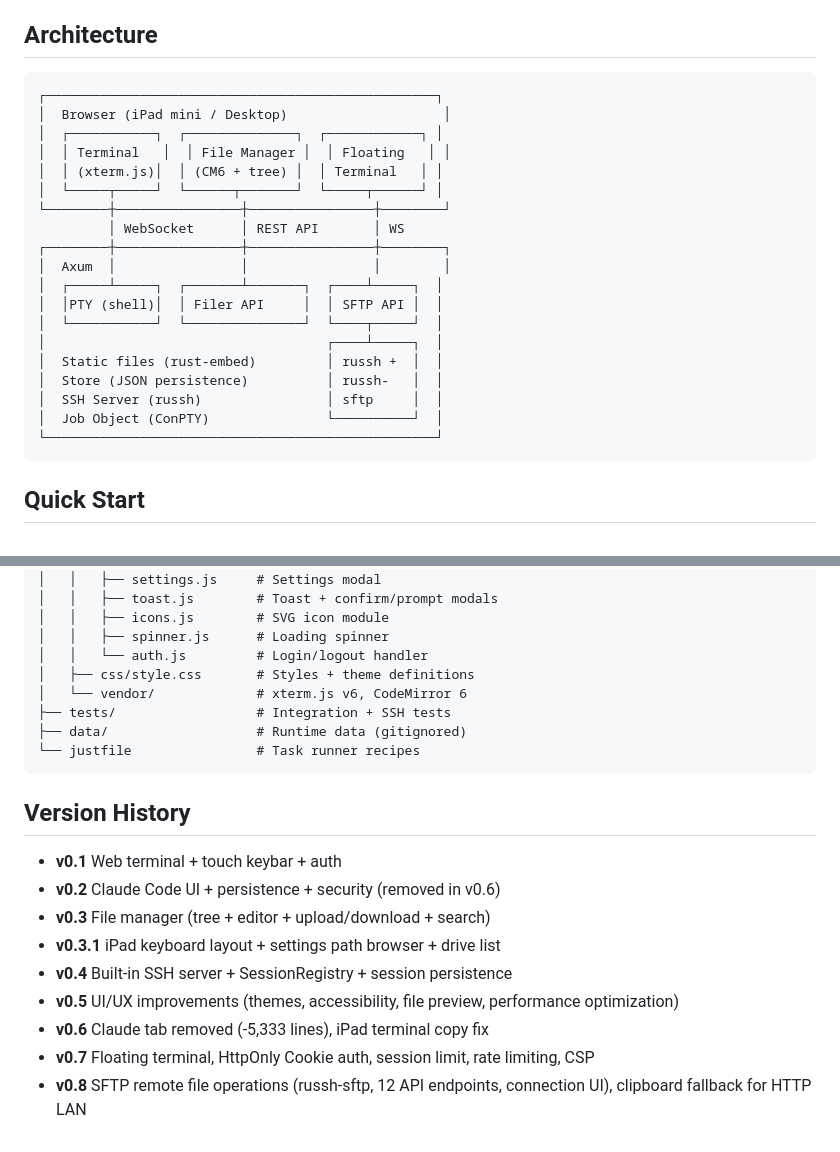
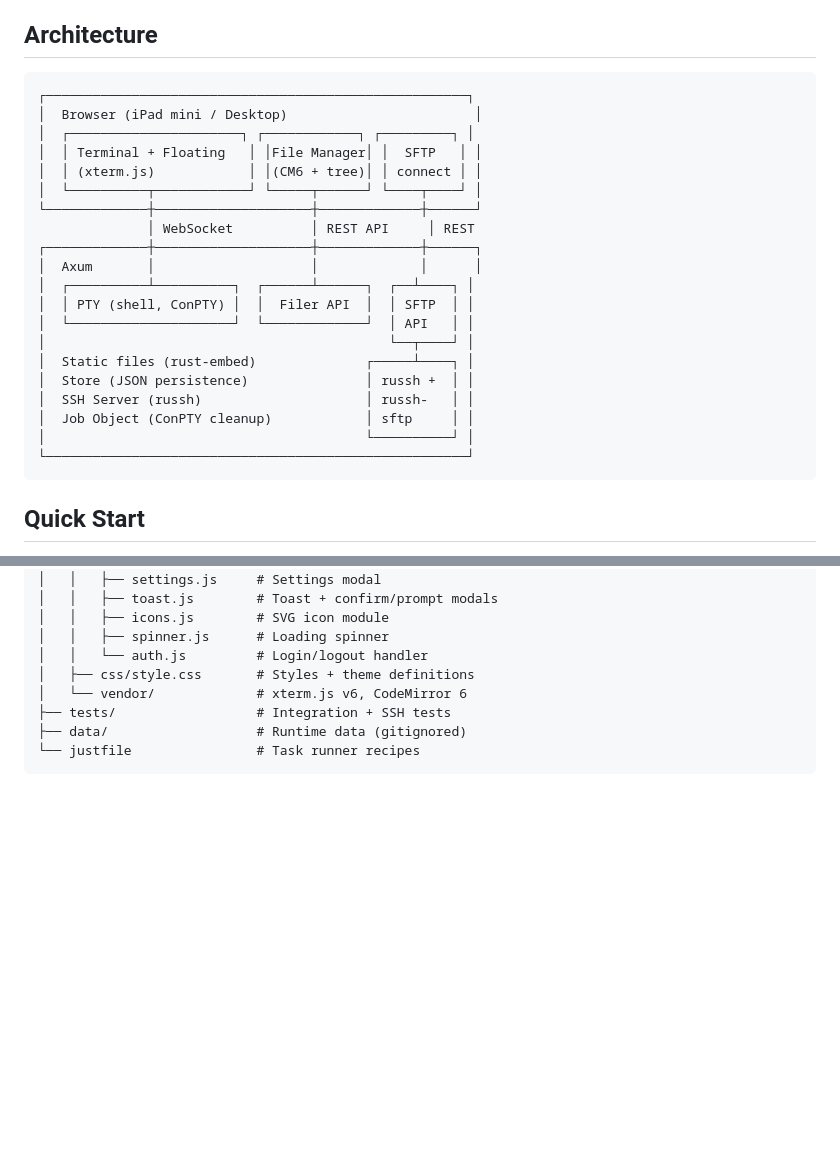
Before and after one commit to jss826/den, a Markdown page: README.md, 2 parts joined by grey strips. Drawn GitHub-style; blank space fills up the shorter version.

Commit message:
docs: README整理（Version History削除 + 構成図修正）
Co-Authored-By: Claude Opus 4.6 <noreply@anthropic.com>

````diff
--- a/README.md
+++ b/README.md
@@ -5,25 +5,26 @@ iPad mini からブラウザ経由で自宅 Windows PC を操作する個人用
 ## Architecture
 
 ```
-┌──────────────────────────────────────────────────┐
-│  Browser (iPad mini / Desktop)                    │
-│  ┌───────────┐  ┌──────────────┐  ┌────────────┐ │
-│  │ Terminal   │  │ File Manager │  │ Floating   │ │
-│  │ (xterm.js)│  │ (CM6 + tree) │  │ Terminal   │ │
-│  └─────┬─────┘  └──────┬───────┘  └─────┬──────┘ │
-└────────┼────────────────┼────────────────┼────────┘
-         │ WebSocket      │ REST API       │ WS
-┌────────┼────────────────┼────────────────┼────────┐
-│  Axum  │                │                │        │
-│  ┌─────┴─────┐  ┌───────┴───────┐  ┌────┴─────┐  │
-│  │PTY (shell)│  │ Filer API     │  │ SFTP API │  │
-│  └───────────┘  └───────────────┘  └────┬─────┘  │
-│                                    ┌────┴─────┐  │
-│  Static files (rust-embed)         │ russh +  │  │
-│  Store (JSON persistence)          │ russh-   │  │
-│  SSH Server (russh)                │ sftp     │  │
-│  Job Object (ConPTY)               └──────────┘  │
-└──────────────────────────────────────────────────┘
+┌──────────────────────────────────────────────────────┐
+│  Browser (iPad mini / Desktop)                        │
+│  ┌──────────────────────┐ ┌────────────┐ ┌─────────┐ │
+│  │ Terminal + Floating   │ │File Manager│ │  SFTP   │ │
+│  │ (xterm.js)            │ │(CM6 + tree)│ │ connect │ │
+│  └──────────┬────────────┘ └─────┬──────┘ └────┬────┘ │
+└─────────────┼────────────────────┼─────────────┼──────┘
+              │ WebSocket          │ REST API     │ REST
+┌─────────────┼────────────────────┼─────────────┼──────┐
+│  Axum       │                    │             │      │
+│  ┌──────────┴──────────┐  ┌──────┴──────┐  ┌──┴────┐ │
+│  │ PTY (shell, ConPTY) │  │  Filer API  │  │ SFTP  │ │
+│  └─────────────────────┘  └─────────────┘  │ API   │ │
+│                                            └──┬────┘ │
+│  Static files (rust-embed)              ┌─────┴────┐ │
+│  Store (JSON persistence)               │ russh +  │ │
+│  SSH Server (russh)                     │ russh-   │ │
+│  Job Object (ConPTY cleanup)            │ sftp     │ │
+│                                         └──────────┘ │
+└──────────────────────────────────────────────────────┘
 ```
 
 ## Quick Start
@@ -177,15 +178,3 @@ den/
 ├── data/                   # Runtime data (gitignored)
 └── justfile                # Task runner recipes
 ```
-
-## Version History
-
-- **v0.1** Web terminal + touch keybar + auth
-- **v0.2** Claude Code UI + persistence + security (removed in v0.6)
-- **v0.3** File manager (tree + editor + upload/download + search)
-- **v0.3.1** iPad keyboard layout + settings path browser + drive list
-- **v0.4** Built-in SSH server + SessionRegistry + session persistence
-- **v0.5** UI/UX improvements (themes, accessibility, file preview, performance optimization)
-- **v0.6** Claude tab removed (-5,333 lines), iPad terminal copy fix
-- **v0.7** Floating terminal, HttpOnly Cookie auth, session limit, rate limiting, CSP
-- **v0.8** SFTP remote file operations (russh-sftp, 12 API endpoints, connection UI), clipboard fallback for HTTP LAN
````
